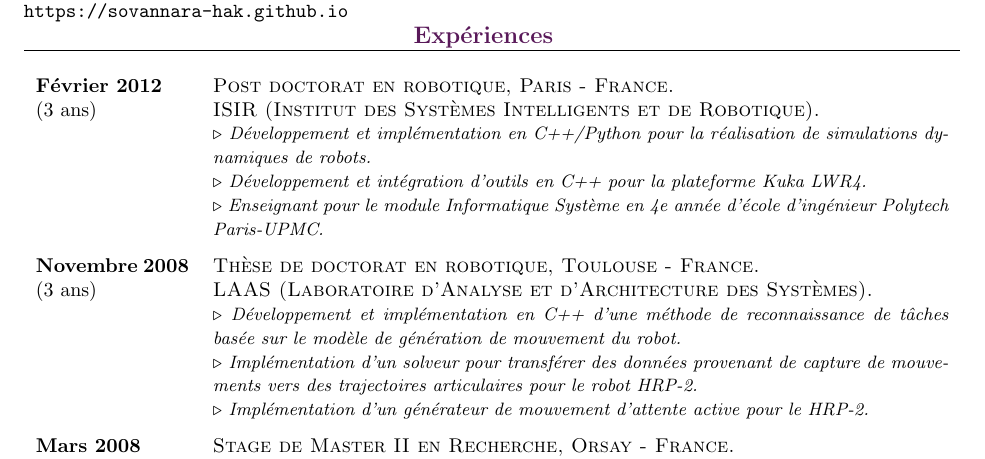
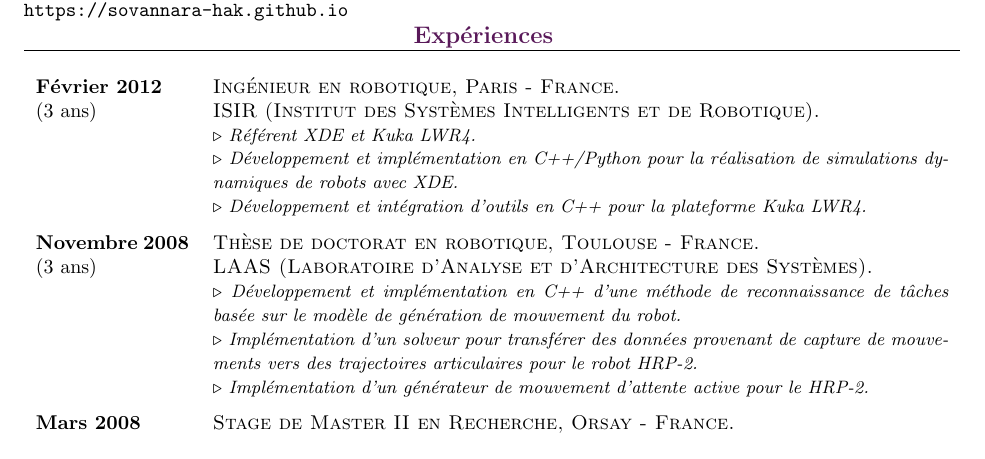
Before and after one commit to sovannara-hak/CV, a LaTeX CV (cvfr.tex): part of the page, cut so that both start at the same text. Compiled offline with pdfLaTeX; the source files are stored in an older character set and shown here as Unicode.

Commit message:
Set engineer status

```diff
--- a/cvfr.tex
+++ b/cvfr.tex
@@ -48,11 +48,11 @@ Nationalité~: Française \\
 \Duree{3 ans}
 \Lieu{
 \vspace{-0.7cm}
-  Post doctorat en robotique, Paris - France}
+  Ingénieur en robotique, Paris - France}
 \Titre{ISIR (Institut des Syst\`emes Intelligents et de Robotique).}
-\Apport{Développement et implémentation en C++/Python pour la r\'ealisation de simulations dynamiques de robots}
+\Apport{Référent XDE et Kuka LWR4}
+\Apport{Développement et implémentation en C++/Python pour la r\'ealisation de simulations dynamiques de robots avec XDE}
 \Apport{Développement et intégration d'outils en C++ pour la plateforme Kuka LWR4}
-\Apport{Enseignant pour le module Informatique Système en 4e année d'école d'ingénieur Polytech Paris-UPMC}
 \end{sousrubrique}
 \begin{sousrubrique}
 \vspace{-0.7cm}
```
Also changed, not shown: cvfr.tex (2 more changed lines).
